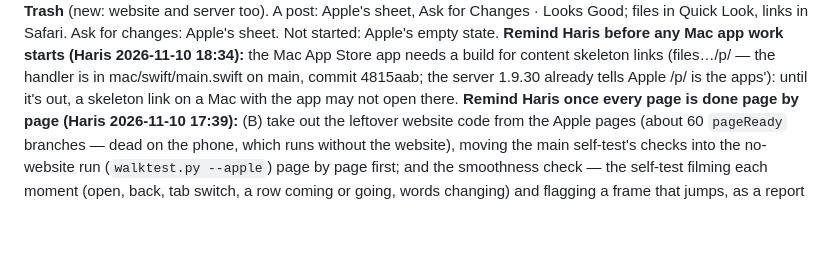
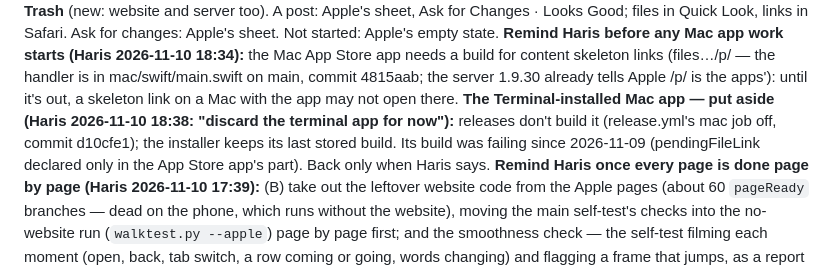
Before and after one commit to e11hq/e11-console, a Markdown page: CLAUDE.md, the part around the change. GitHub-like rendering; blank space fills up the shorter version.

Commit message:
CLAUDE.md: the Terminal-installed Mac app put aside
Co-Authored-By: Claude Opus 5.5 <noreply@anthropic.com>
Claude-Session: https://claude.ai/code/session_01BLZbkbofDcnmdddBfSoot6

```diff
--- a/CLAUDE.md
+++ b/CLAUDE.md
@@ -310,6 +310,9 @@ Good; files in Quick Look, links in Safari. Ask for changes: Apple's sheet. Not
 **Remind Haris before any Mac app work starts (Haris 2026-11-10 18:34):** the Mac App Store app needs a build for
 content skeleton links (files…/p/<id> — the handler is in mac/swift/main.swift on main, commit 4815aab; the server
 1.9.30 already tells Apple /p/ is the apps'): until it's out, a skeleton link on a Mac with the app may not open there.
+**The Terminal-installed Mac app — put aside (Haris 2026-11-10 18:38: "discard the terminal app for now"):** releases don't
+build it (release.yml's mac job off, commit d10cfe1); the installer keeps its last stored build. Its build was failing since
+2026-11-09 (pendingFileLink declared only in the App Store app's part). Back only when Haris says.
 **Remind Haris once every page is done page by page (Haris 2026-11-10 17:39):** (B) take out the leftover website code from
 the Apple pages (about 60 `pageReady` branches — dead on the phone, which runs without the website), moving the main
 self-test's checks into the no-website run (`walktest.py --apple`) page by page first; and the smoothness check — the
```
